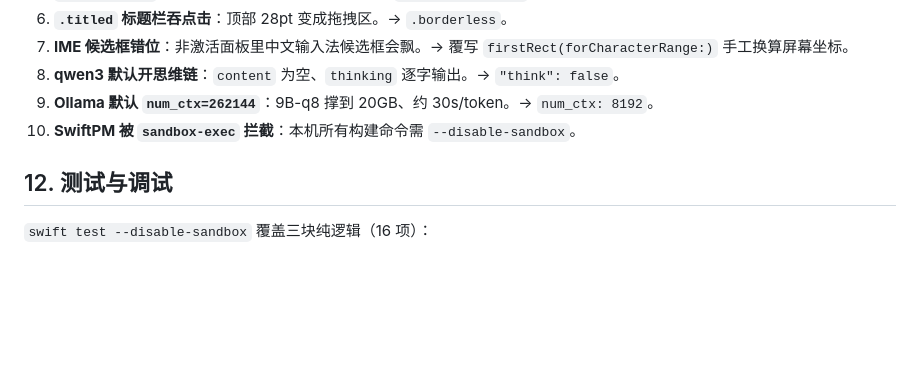
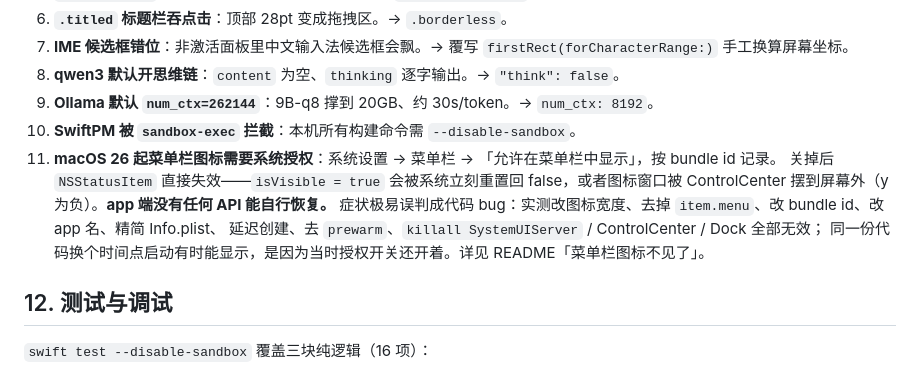
Before and after one commit to thatwzzh/sprig, a Markdown page: ARCHITECTURE.md, the part around the change. GitHub-like rendering; blank space fills up the shorter version.

```diff
--- a/ARCHITECTURE.md
+++ b/ARCHITECTURE.md
@@ -254,6 +254,12 @@ total = inputHeight(46…96)
 8. **qwen3 默认开思维链**：`content` 为空、`thinking` 逐字输出。→ `"think": false`。
 9. **Ollama 默认 `num_ctx=262144`**：9B-q8 撑到 20GB、约 30s/token。→ `num_ctx: 8192`。
 10. **SwiftPM 被 `sandbox-exec` 拦截**：本机所有构建命令需 `--disable-sandbox`。
+11. **macOS 26 起菜单栏图标需要系统授权**：系统设置 → 菜单栏 → 「允许在菜单栏中显示」，按 bundle id 记录。
+    关掉后 `NSStatusItem` 直接失效——`isVisible = true` 会被系统立刻重置回 false，或者图标窗口被
+    ControlCenter 摆到屏幕外（y 为负）。**app 端没有任何 API 能自行恢复。**
+    症状极易误判成代码 bug：实测改图标宽度、去掉 `item.menu`、改 bundle id、改 app 名、精简 Info.plist、
+    延迟创建、去 `prewarm`、`killall SystemUIServer` / ControlCenter / Dock 全部无效；
+    同一份代码换个时间点启动有时能显示，是因为当时授权开关还开着。详见 README「菜单栏图标不见了」。
 
 ## 12. 测试与调试
 
```
Also changed, not shown: README.md (+19 -0 lines).
